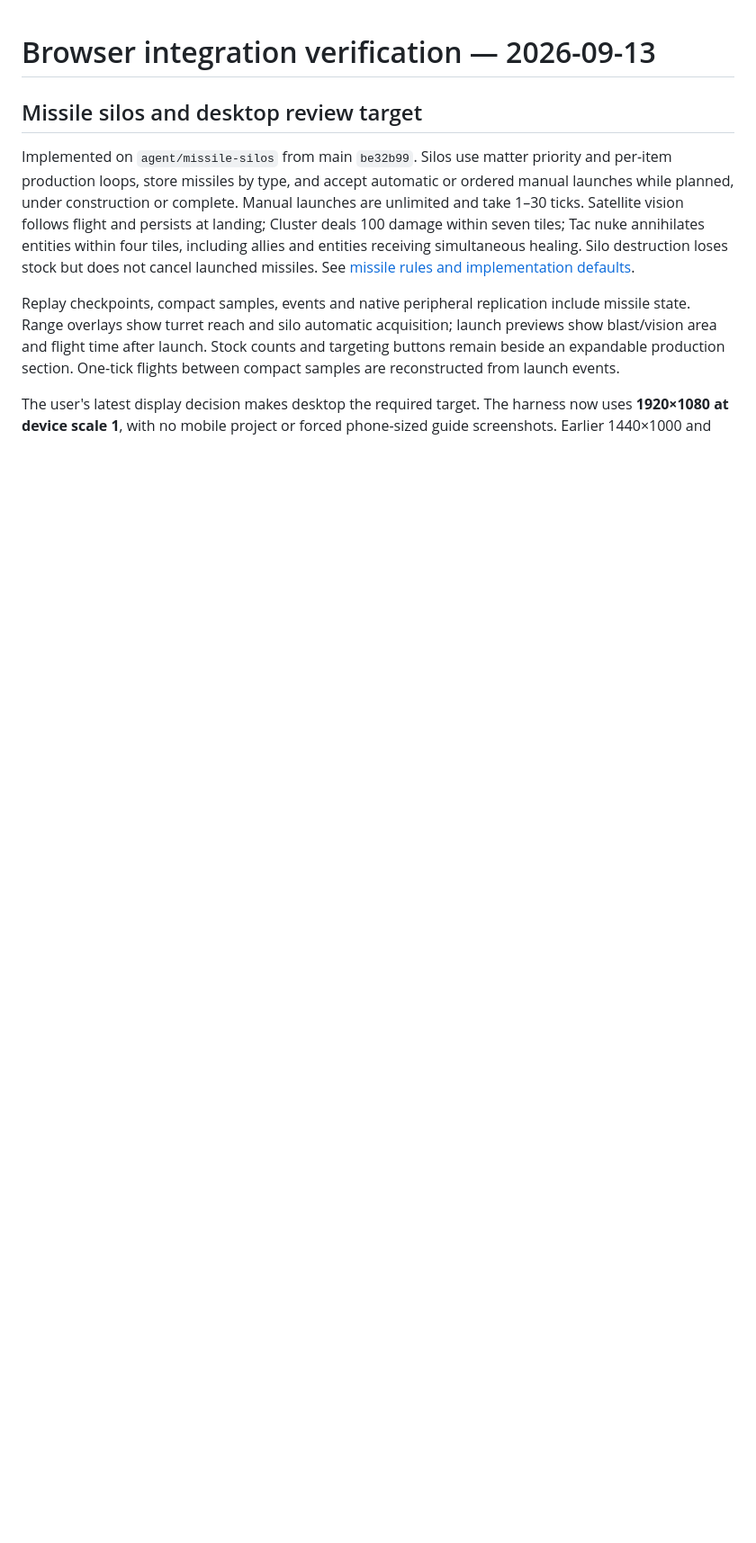
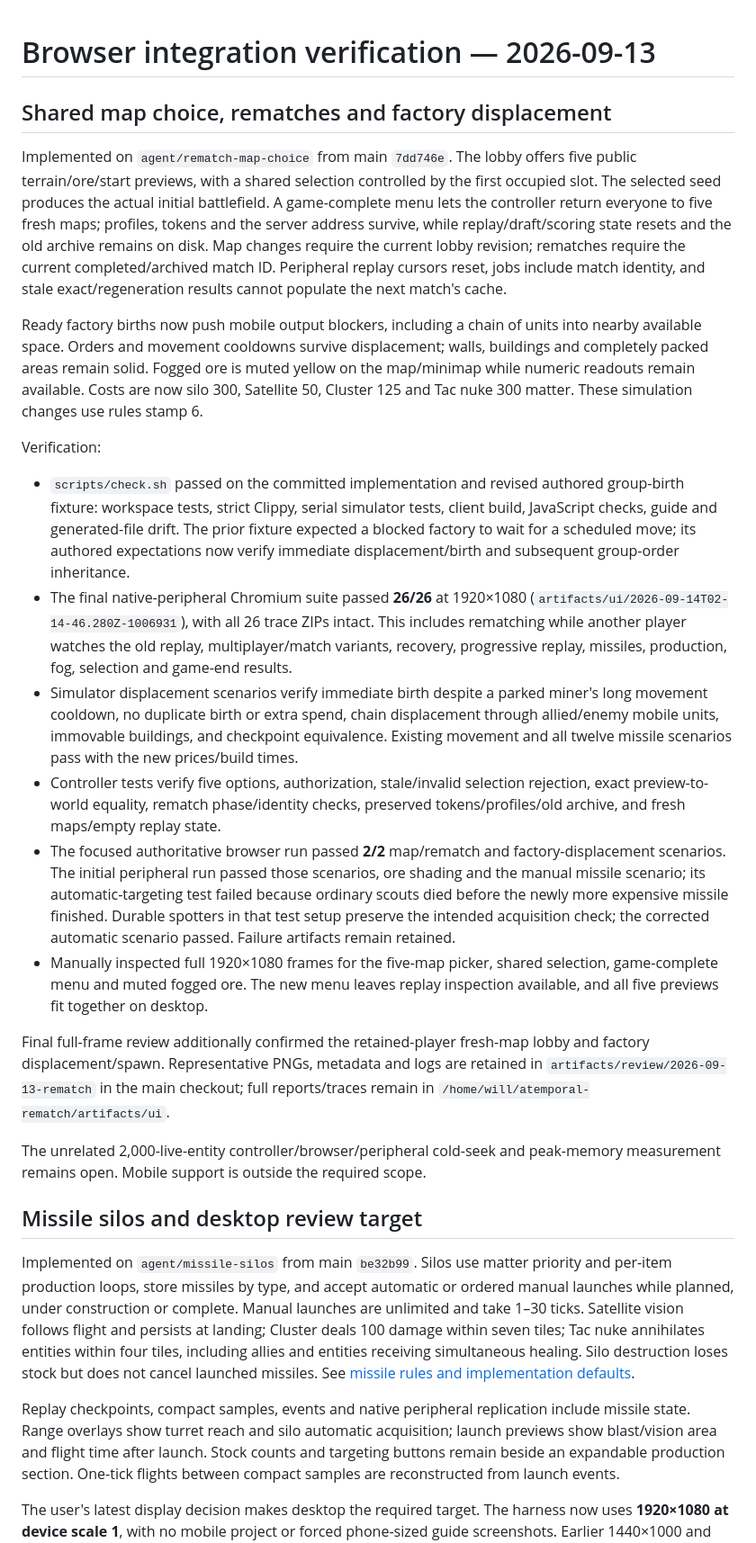
Before and after one commit to Will-Morr/AtemporalStrategy, a Markdown page: docs/integration-verification.md, the part around the change. Shown at 90% size. Rendered like a GitHub page; blank space fills up the shorter version.

Commit message:
Record verified map-choice, rematch and production handoff

```diff
--- a/docs/integration-verification.md
+++ b/docs/integration-verification.md
@@ -1,4 +1,23 @@
 # Browser integration verification — 2026-09-13
+
+## Shared map choice, rematches and factory displacement
+
+Implemented on `agent/rematch-map-choice` from main `7dd746e`. The lobby offers five public terrain/ore/start previews, with a shared selection controlled by the first occupied slot. The selected seed produces the actual initial battlefield. A game-complete menu lets the controller return everyone to five fresh maps; profiles, tokens and the server address survive, while replay/draft/scoring state resets and the old archive remains on disk. Map changes require the current lobby revision; rematches require the current completed/archived match ID. Peripheral replay cursors reset, jobs include match identity, and stale exact/regeneration results cannot populate the next match's cache.
+
+Ready factory births now push mobile output blockers, including a chain of units into nearby available space. Orders and movement cooldowns survive displacement; walls, buildings and completely packed areas remain solid. Fogged ore is muted yellow on the map/minimap while numeric readouts remain available. Costs are now silo 300, Satellite 50, Cluster 125 and Tac nuke 300 matter. These simulation changes use rules stamp 6.
+
+Verification:
+
+- `scripts/check.sh` passed on the committed implementation and revised authored group-birth fixture: workspace tests, strict Clippy, serial simulator tests, client build, JavaScript checks, guide and generated-file drift. The prior fixture expected a blocked factory to wait for a scheduled move; its authored expectations now verify immediate displacement/birth and subsequent group-order inheritance.
+- The final native-peripheral Chromium suite passed **26/26** at 1920×1080 (`artifacts/ui/2026-09-14T02-14-46.280Z-1006931`), with all 26 trace ZIPs intact. This includes rematching while another player watches the old replay, multiplayer/match variants, recovery, progressive replay, missiles, production, fog, selection and game-end results.
+- Simulator displacement scenarios verify immediate birth despite a parked miner's long movement cooldown, no duplicate birth or extra spend, chain displacement through allied/enemy mobile units, immovable buildings, and checkpoint equivalence. Existing movement and all twelve missile scenarios pass with the new prices/build times.
+- Controller tests verify five options, authorization, stale/invalid selection rejection, exact preview-to-world equality, rematch phase/identity checks, preserved tokens/profiles/old archive, and fresh maps/empty replay state.
+- The focused authoritative browser run passed **2/2** map/rematch and factory-displacement scenarios. The initial peripheral run passed those scenarios, ore shading and the manual missile scenario; its automatic-targeting test failed because ordinary scouts died before the newly more expensive missile finished. Durable spotters in that test setup preserve the intended acquisition check; the corrected automatic scenario passed. Failure artifacts remain retained.
+- Manually inspected full 1920×1080 frames for the five-map picker, shared selection, game-complete menu and muted fogged ore. The new menu leaves replay inspection available, and all five previews fit together on desktop.
+
+Final full-frame review additionally confirmed the retained-player fresh-map lobby and factory displacement/spawn. Representative PNGs, metadata and logs are retained in `artifacts/review/2026-09-13-rematch` in the main checkout; full reports/traces remain in `/home/will/atemporal-rematch/artifacts/ui`.
+
+The unrelated 2,000-live-entity controller/browser/peripheral cold-seek and peak-memory measurement remains open. Mobile support is outside the required scope.
 
 ## Missile silos and desktop review target
 
```
Also changed, not shown: docs/implementation.md (+5 -3 lines).
